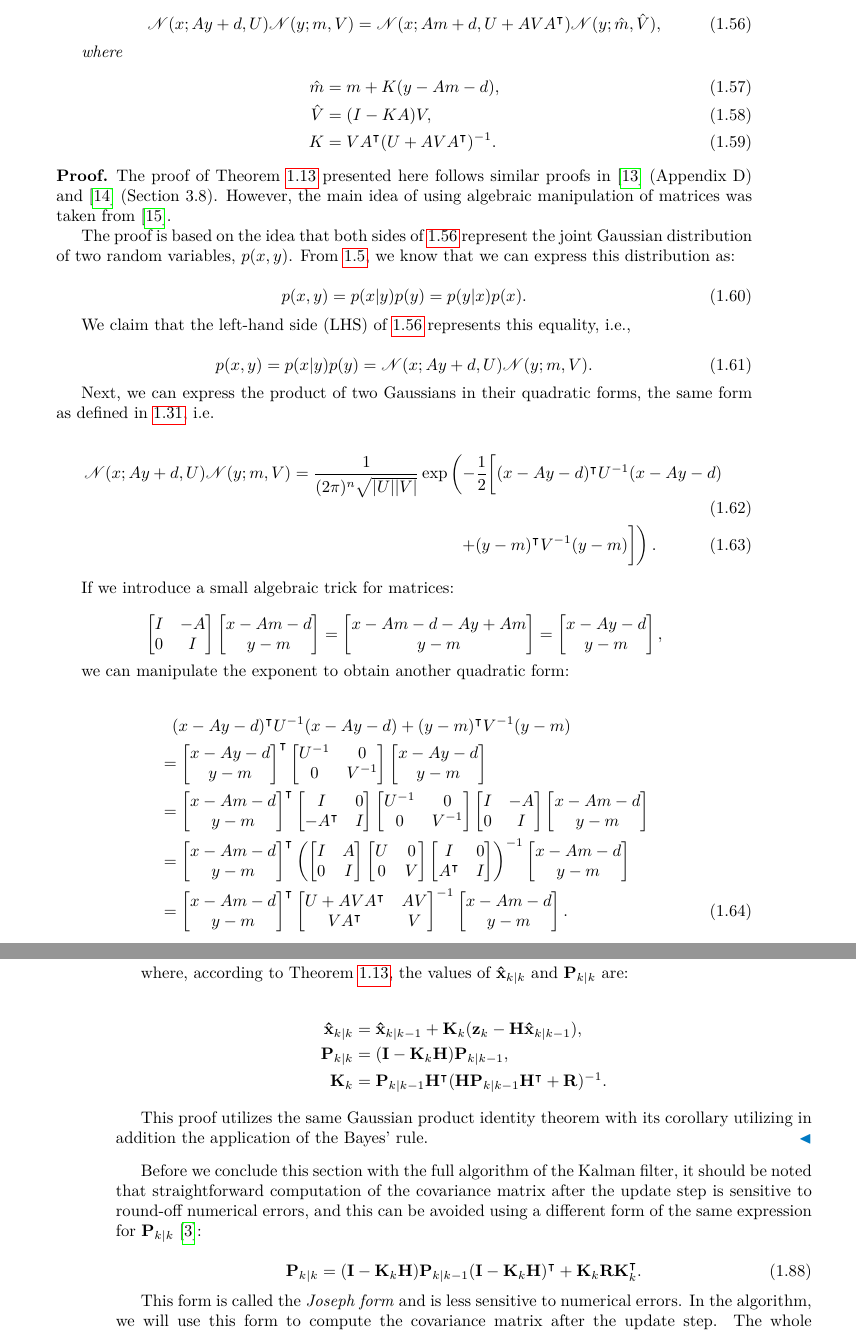
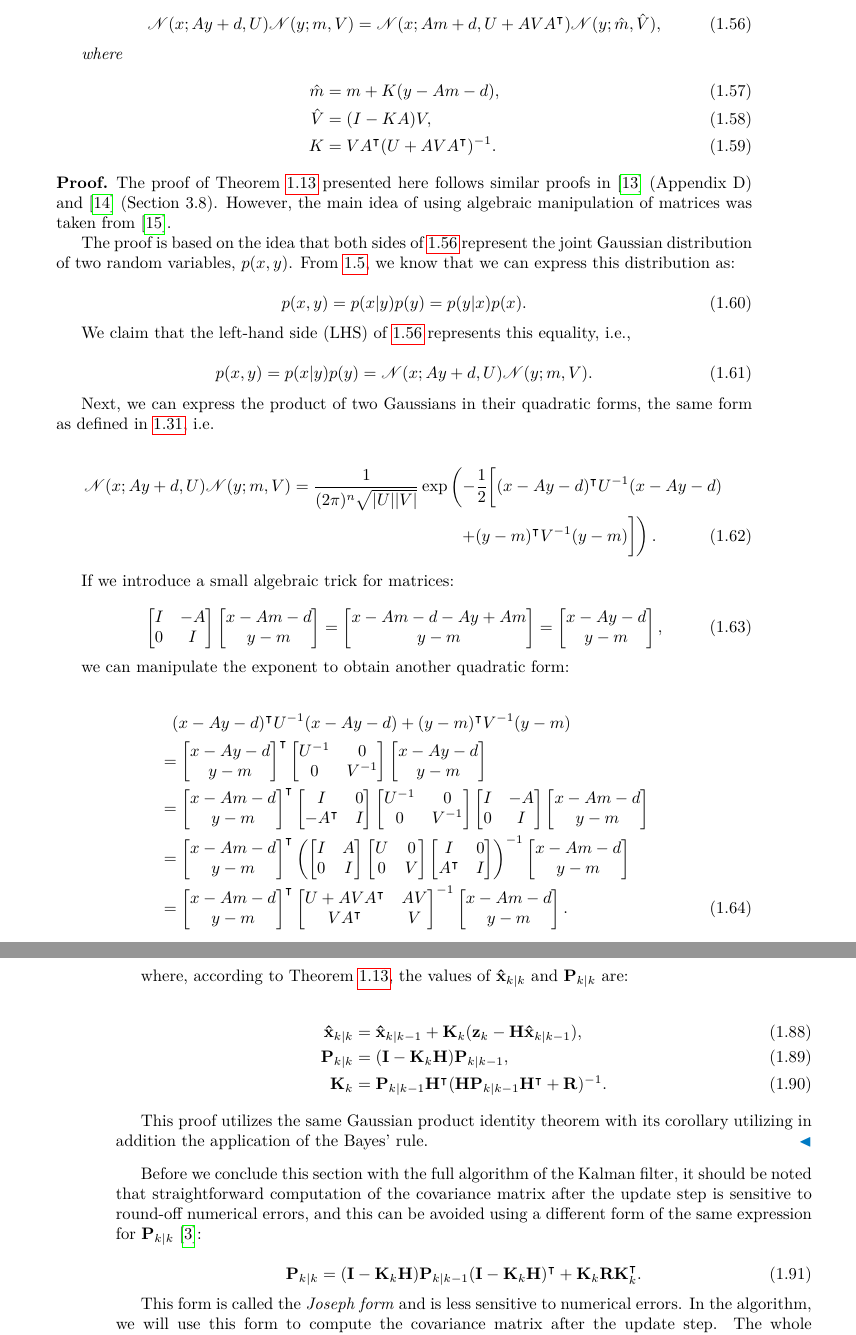
Before and after one commit to CyberBabushkin/gmphd-fusion-thesis, a LaTeX thesis (ctufit-thesis.tex, which reads text/theory/gauss-linear-filtering/gaussian-identity.tex, text/theory/gauss-linear-filtering/kf-algorithm.tex): two parts of pages 29 and 32 of 69, joined at a grey line, cut so that both start at the same text. Compiled offline with pdfLaTeX.

Commit message:
fix: equation numbering

```diff
--- a/text/theory/gauss-linear-filtering/gaussian-identity.tex
+++ b/text/theory/gauss-linear-filtering/gaussian-identity.tex
@@ -37,14 +37,14 @@ Before we introduce the actual formulas of the Kalman filter, we should introduc
         &= \frac{1}{(2\pi)^{n} \sqrt{|U| |V|}}
         \exp \left(
         -\frac{1}{2}
-        \bigg[(x - Ay - d)^\intercal U^{-1} (x - Ay - d) \right.\\
+        \bigg[(x - Ay - d)^\intercal U^{-1} (x - Ay - d) \right. \nonumber \\
         &\left.\qquad\qquad\qquad\qquad\qquad+ (y - m)^\intercal V^{-1} (y - m) \bigg] \right).
         \label{eq:gid-proof:lhs-expanded}
     \end{align}
 
     If we introduce a small algebraic trick for matrices:
 
-    \begin{equation*}
+    \begin{equation}
         \begin{bmatrix}
             I & -A \\
             0 & I
--- a/text/theory/gauss-linear-filtering/kf-algorithm.tex
+++ b/text/theory/gauss-linear-filtering/kf-algorithm.tex
@@ -99,14 +99,14 @@ We have derived several important formulas and relations, which are essential to
 
     where, according to Theorem \ref{theorem:gaussian-identity}, the values of $\vecat{\hat{x}}{k|k}$ and $\vecat{P}{k|k}$ are:
 
-    \begin{align*}
+    \begin{align}
         \vecat{\hat{x}}{k|k}
         &= \vecat{\hat{x}}{k|k-1} + \vecat{K}{k}(\vecat{z}{k} - \mathbf{H}\vecat{\hat{x}}{k|k-1}), \\
         \vecat{P}{k|k}
         &= (\mathbf{I} - \vecat{K}{k}\mathbf{H})\vecat{P}{k|k-1}, \\
         \vecat{K}{k}
         &= \vecat{P}{k|k-1}\mathbf{H}^\intercal(\mathbf{H}\vecat{P}{k|k-1}\mathbf{H}^\intercal + \mathbf{R})^{-1}.
-    \end{align*}
+    \end{align}
 
     This proof utilizes the same Gaussian product identity theorem with its corollary utilizing in addition the application of the Bayes' rule.
 \end{proof}
```
Also changed, not shown: text/theory/phd/phd-filter-formal.tex (+1 -1 lines), text/theory/gauss-linear-filtering/gaussian-identity.tex (2 more changed lines).
